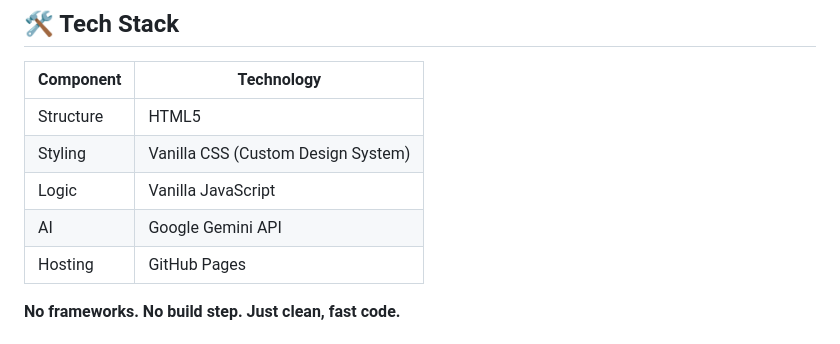
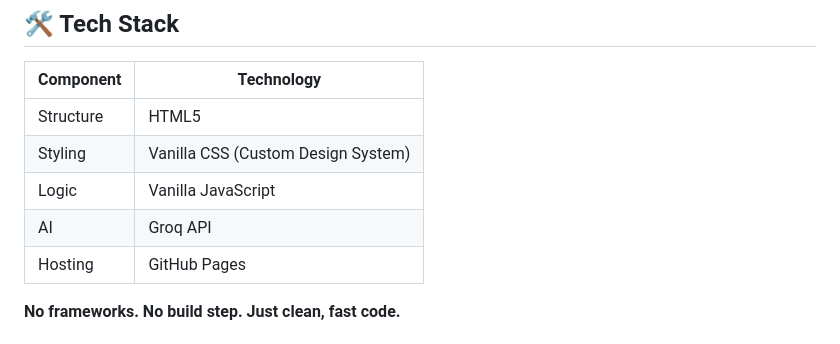
Before and after one commit to metrama183-lab/greencheck, a Markdown page: README.md, the part around the change. Rendered like a GitHub page.

```diff
--- a/README.md
+++ b/README.md
@@ -41,7 +41,7 @@
 | Structure | HTML5 |
 | Styling | Vanilla CSS (Custom Design System) |
 | Logic | Vanilla JavaScript |
-| AI | Google Gemini API |
+| AI | Groq API |
 | Hosting | GitHub Pages |
 
 **No frameworks. No build step. Just clean, fast code.**
```
